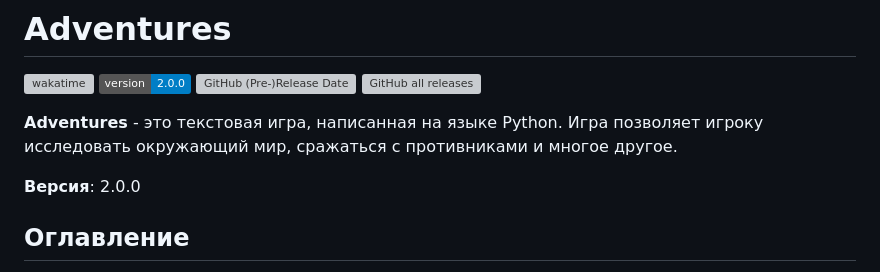
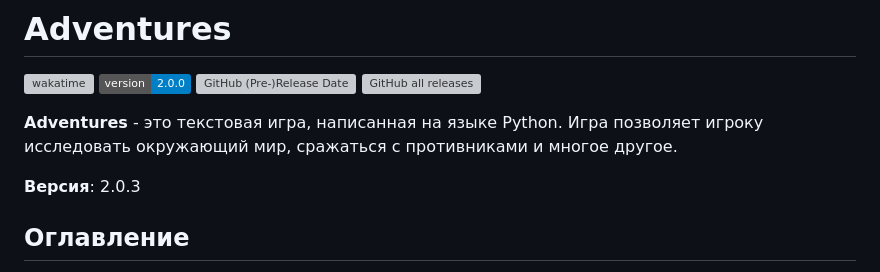
Before and after one commit to HamletSargsyan/Adventures, a Markdown page: README.md, the part around the change. Drawn GitHub-style; badges without logos; grey boxes are pictures that could not be loaded.

```diff
--- a/README.md
+++ b/README.md
@@ -7,7 +7,7 @@
 
 **Adventures** - это текстовая игра, написанная на языке Python. Игра позволяет игроку исследовать окружающий мир, сражаться с противниками и многое другое.
 
-**Версия**: 2.0.0
+**Версия**: 2.0.3
 
 ## Оглавление
 
```
